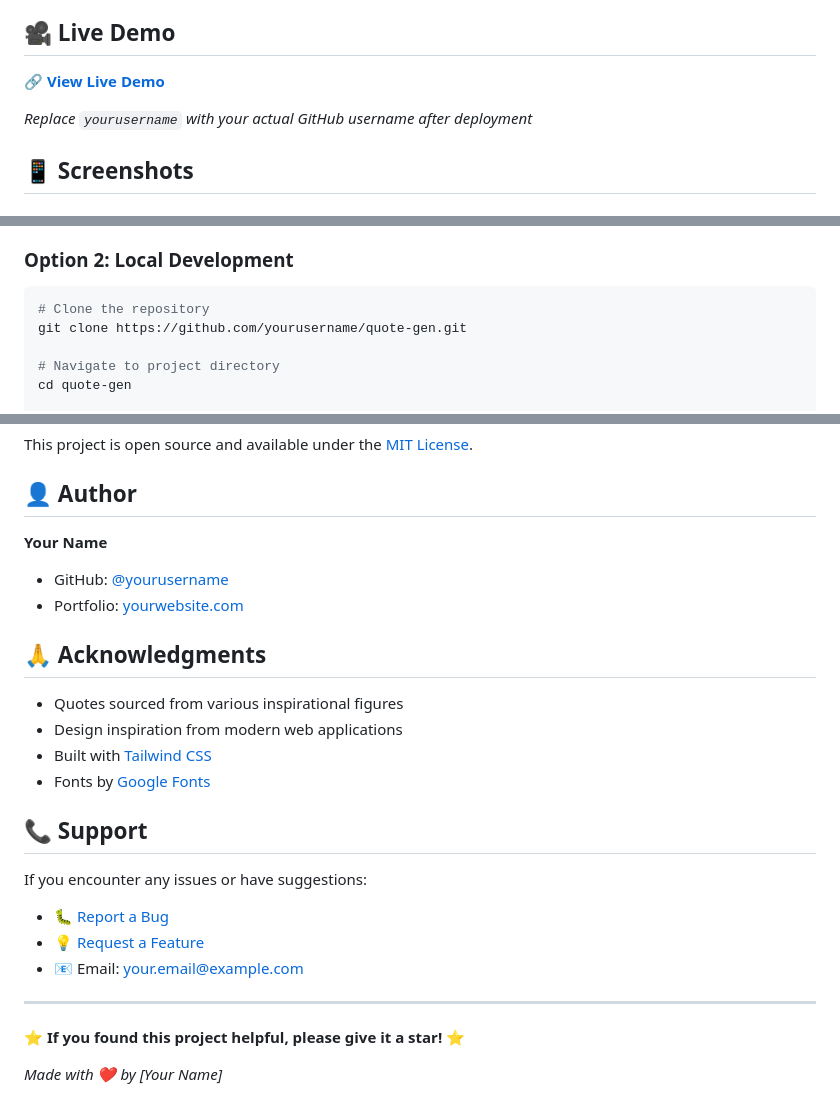
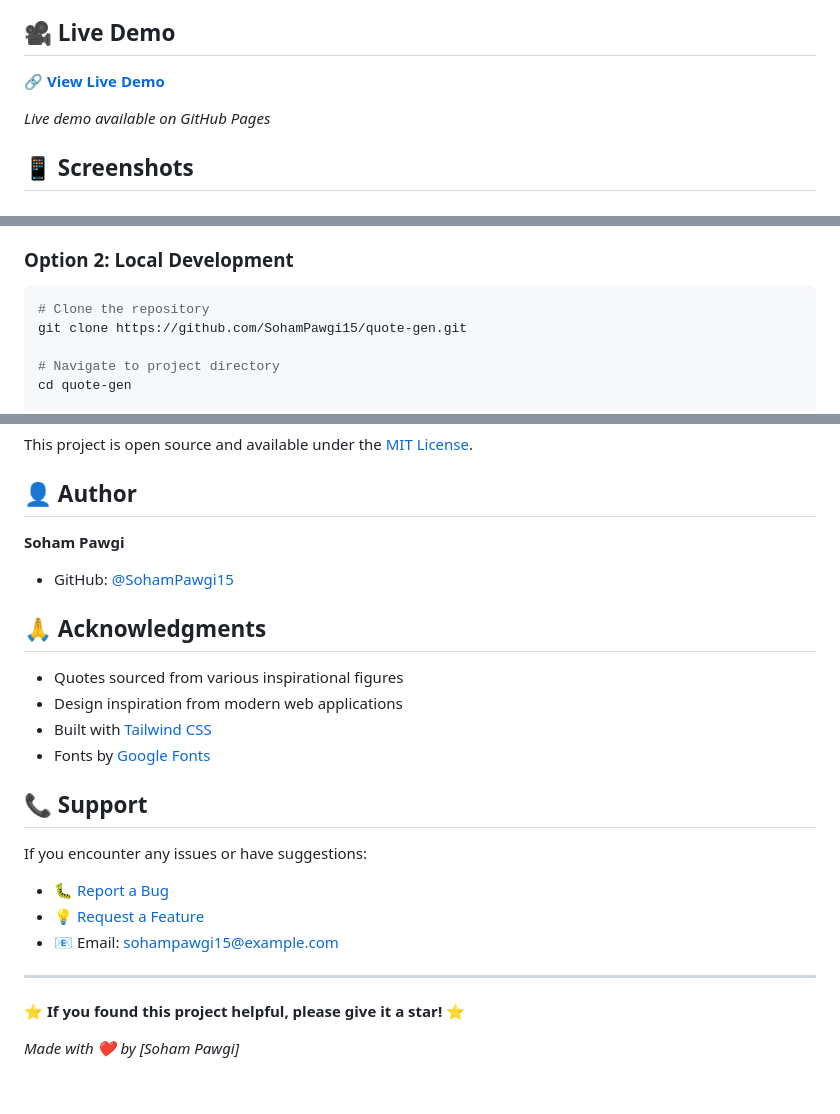
Before and after one commit to SohamPawgi15/quote-gen, a Markdown page: README.md, 3 parts joined by grey strips. Drawn GitHub-style.

Commit message:
Update README with correct GitHub username and live demo link

````diff
--- a/README.md
+++ b/README.md
@@ -17,5 +17,5 @@ A beautiful, responsive web application that displays inspirational quotes with
 
-*Replace `yourusername` with your actual GitHub username after deployment*
+*Live demo available on GitHub Pages*
 
 ## 📱 Screenshots
 
@@ -37,7 +37,7 @@ A beautiful, responsive web application that displays inspirational quotes with
 ### Option 2: Local Development
 ```bash
 # Clone the repository
-git clone https://github.com/yourusername/quote-gen.git
+git clone https://github.com/SohamPawgi15/quote-gen.git
 
 # Navigate to project directory
 cd quote-gen
@@ -135,9 +135,8 @@ This project is open source and available under the [MIT License](LICENSE).
 
 ## 👤 Author
 
-**Your Name**
-- GitHub: [@yourusername](https://github.com/yourusername)
-- Portfolio: [yourwebsite.com](https://yourwebsite.com)
+**Soham Pawgi**
+- GitHub: [@SohamPawgi15](https://github.com/SohamPawgi15)
 
 ## 🙏 Acknowledgments
 
@@ -149,12 +148,12 @@ This project is open source and available under the [MIT License](LICENSE).
 ## 📞 Support
 
 If you encounter any issues or have suggestions:
-- 🐛 [Report a Bug](https://github.com/yourusername/quote-gen/issues)
-- 💡 [Request a Feature](https://github.com/yourusername/quote-gen/issues)
-- 📧 Email: your.email@example.com
+- 🐛 [Report a Bug](https://github.com/SohamPawgi15/quote-gen/issues)
+- 💡 [Request a Feature](https://github.com/SohamPawgi15/quote-gen/issues)
+- 📧 Email: sohampawgi15@example.com
 
 ---
 
 ⭐ **If you found this project helpful, please give it a star!** ⭐
 
-*Made with ❤️ by [Your Name]*
+*Made with ❤️ by [Soham Pawgi]*
````
Also changed, not shown: other parts of README.md (+2 -2 lines).
